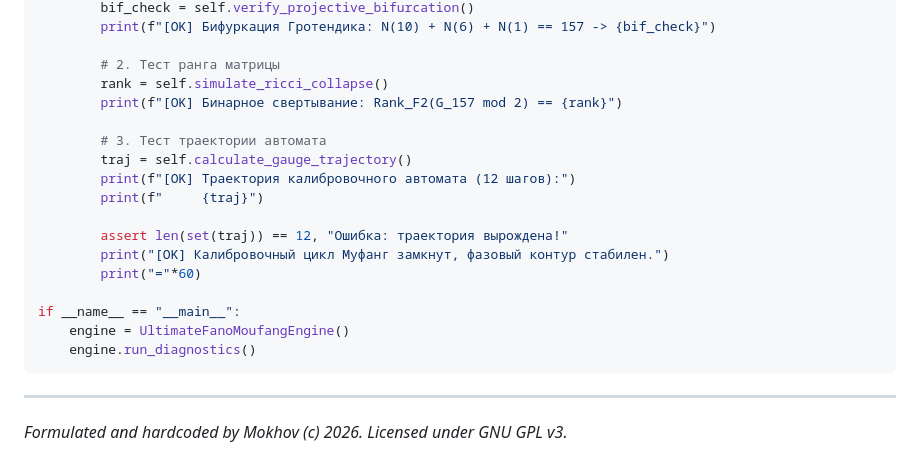
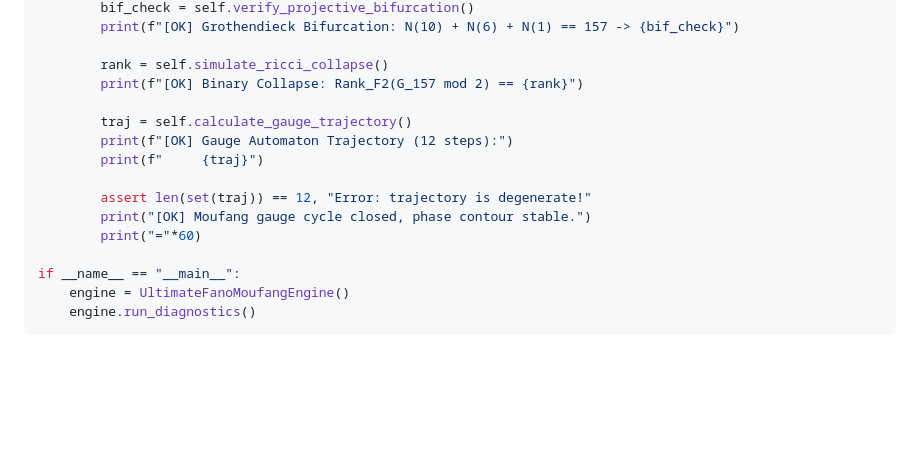
Before and after one commit to aleksejmohov647-hub/fano-7b-homoeostat, a Markdown page: README.md, the part around one of its changes. Drawn GitHub-style; blank space fills up the shorter version.

````diff
--- a/README.md
+++ b/README.md
@@ -112,23 +108,18 @@ class UltimateFanoMoufangEngine:
         bif_check = self.verify_projective_bifurcation()
-        print(f"[OK] Бифуркация Гротендика: N(10) + N(6) + N(1) == 157 -> {bif_check}")
+        print(f"[OK] Grothendieck Bifurcation: N(10) + N(6) + N(1) == 157 -> {bif_check}")
 
-        # 2. Тест ранга матрицы
         rank = self.simulate_ricci_collapse()
-        print(f"[OK] Бинарное свертывание: Rank_F2(G_157 mod 2) == {rank}")
+        print(f"[OK] Binary Collapse: Rank_F2(G_157 mod 2) == {rank}")
 
-        # 3. Тест траектории автомата
         traj = self.calculate_gauge_trajectory()
-        print(f"[OK] Траектория калибровочного автомата (12 шагов):")
+        print(f"[OK] Gauge Automaton Trajectory (12 steps):")
         print(f"     {traj}")
 
-        assert len(set(traj)) == 12, "Ошибка: траектория вырождена!"
-        print("[OK] Калибровочный цикл Муфанг замкнут, фазовый контур стабилен.")
+        assert len(set(traj)) == 12, "Error: trajectory is degenerate!"
+        print("[OK] Moufang gauge cycle closed, phase contour stable.")
         print("="*60)
 
 if __name__ == "__main__":
     engine = UltimateFanoMoufangEngine()
     engine.run_diagnostics()
 ```
-
----
-*Formulated and hardcoded by Mokhov (c) 2026. Licensed under GNU GPL v3.*
````
Also changed, not shown: other parts of README.md (+48 -52 lines).
